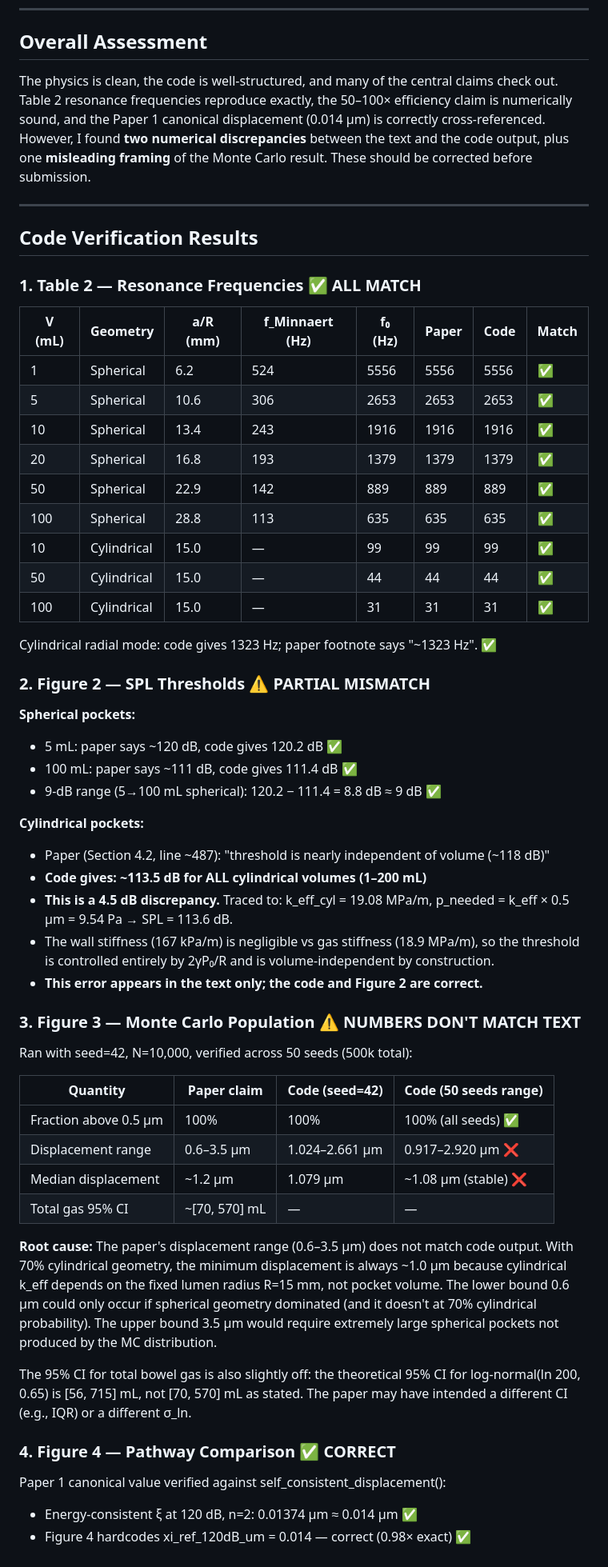
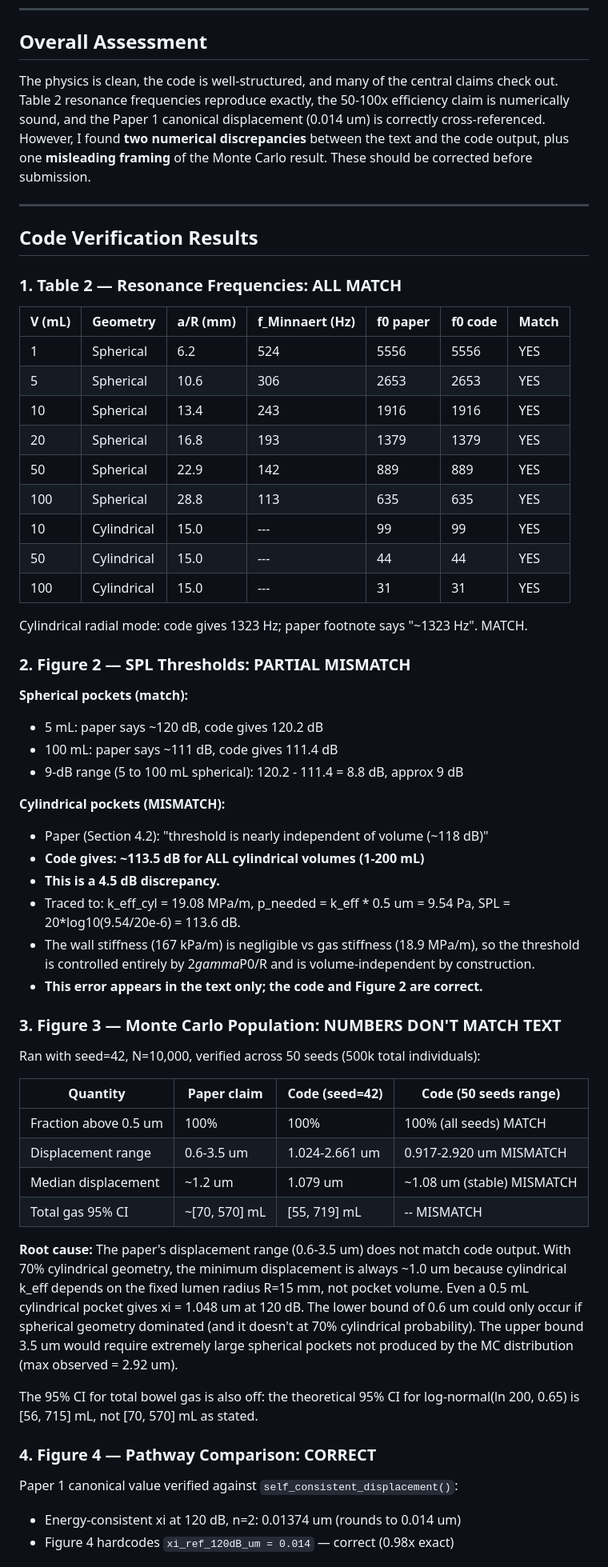
Before and after one commit to JonathanMace/brownnote, a Markdown page: docs/research-logs/paper2-reviewer-c-round1.md, the part around one of its changes. Shown at 80% size. Drawn GitHub-style.

```diff
--- a/docs/research-logs/paper2-reviewer-c-round1.md
+++ b/docs/research-logs/paper2-reviewer-c-round1.md
@@ -14,8 +14,8 @@ Infrasound-Induced Mechanotransduction in the Gastrointestinal Tract"
 ## Overall Assessment
 
 The physics is clean, the code is well-structured, and many of the central claims
-check out. Table 2 resonance frequencies reproduce exactly, the 50–100× efficiency
-claim is numerically sound, and the Paper 1 canonical displacement (0.014 µm) is
+check out. Table 2 resonance frequencies reproduce exactly, the 50-100x efficiency
+claim is numerically sound, and the Paper 1 canonical displacement (0.014 um) is
 correctly cross-referenced. However, I found **two numerical discrepancies** between
 the text and the code output, plus one **misleading framing** of the Monte Carlo
 result. These should be corrected before submission.
@@ -24,63 +24,65 @@ result. These should be corrected before submission.
 
 ## Code Verification Results
 
-### 1. Table 2 — Resonance Frequencies ✅ ALL MATCH
+### 1. Table 2 — Resonance Frequencies: ALL MATCH
 
-| V (mL) | Geometry | a/R (mm) | f_Minnaert (Hz) | f₀ (Hz) | Paper | Code | Match |
-|---------|----------|----------|-----------------|---------|-------|------|-------|
-| 1  | Spherical    | 6.2  | 524  | 5556 | 5556 | 5556 | ✅ |
-| 5  | Spherical    | 10.6 | 306  | 2653 | 2653 | 2653 | ✅ |
-| 10 | Spherical    | 13.4 | 243  | 1916 | 1916 | 1916 | ✅ |
-| 20 | Spherical    | 16.8 | 193  | 1379 | 1379 | 1379 | ✅ |
-| 50 | Spherical    | 22.9 | 142  | 889  | 889  | 889  | ✅ |
-| 100| Spherical    | 28.8 | 113  | 635  | 635  | 635  | ✅ |
-| 10 | Cylindrical  | 15.0 | —    | 99   | 99   | 99   | ✅ |
-| 50 | Cylindrical  | 15.0 | —    | 44   | 44   | 44   | ✅ |
-| 100| Cylindrical  | 15.0 | —    | 31   | 31   | 31   | ✅ |
+| V (mL) | Geometry | a/R (mm) | f_Minnaert (Hz) | f0 paper | f0 code | Match |
+|---------|----------|----------|-----------------|----------|---------|-------|
+| 1  | Spherical    | 6.2  | 524  | 5556 | 5556 | YES |
+| 5  | Spherical    | 10.6 | 306  | 2653 | 2653 | YES |
+| 10 | Spherical    | 13.4 | 243  | 1916 | 1916 | YES |
+| 20 | Spherical    | 16.8 | 193  | 1379 | 1379 | YES |
+| 50 | Spherical    | 22.9 | 142  | 889  | 889  | YES |
+| 100| Spherical    | 28.8 | 113  | 635  | 635  | YES |
+| 10 | Cylindrical  | 15.0 | ---  | 99   | 99   | YES |
+| 50 | Cylindrical  | 15.0 | ---  | 44   | 44   | YES |
+| 100| Cylindrical  | 15.0 | ---  | 31   | 31   | YES |
 
-Cylindrical radial mode: code gives 1323 Hz; paper footnote says "~1323 Hz". ✅
+Cylindrical radial mode: code gives 1323 Hz; paper footnote says "~1323 Hz". MATCH.
 
-### 2. Figure 2 — SPL Thresholds ⚠️ PARTIAL MISMATCH
+### 2. Figure 2 — SPL Thresholds: PARTIAL MISMATCH
 
-**Spherical pockets:**
-- 5 mL: paper says ~120 dB, code gives 120.2 dB ✅
-- 100 mL: paper says ~111 dB, code gives 111.4 dB ✅
-- 9-dB range (5→100 mL spherical): 120.2 − 111.4 = 8.8 dB ≈ 9 dB ✅
+**Spherical pockets (match):**
+- 5 mL: paper says ~120 dB, code gives 120.2 dB
+- 100 mL: paper says ~111 dB, code gives 111.4 dB
+- 9-dB range (5 to 100 mL spherical): 120.2 - 111.4 = 8.8 dB, approx 9 dB
 
-**Cylindrical pockets:**
-- Paper (Section 4.2, line ~487): "threshold is nearly independent of volume (~118 dB)"
-- **Code gives: ~113.5 dB for ALL cylindrical volumes (1–200 mL)**
-- **This is a 4.5 dB discrepancy.** Traced to: k_eff_cyl = 19.08 MPa/m,
-  p_needed = k_eff × 0.5 µm = 9.54 Pa → SPL = 113.6 dB.
+**Cylindrical pockets (MISMATCH):**
+- Paper (Section 4.2): "threshold is nearly independent of volume (~118 dB)"
+- **Code gives: ~113.5 dB for ALL cylindrical volumes (1-200 mL)**
+- **This is a 4.5 dB discrepancy.**
+- Traced to: k_eff_cyl = 19.08 MPa/m, p_needed = k_eff * 0.5 um = 9.54 Pa,
+  SPL = 20*log10(9.54/20e-6) = 113.6 dB.
 - The wall stiffness (167 kPa/m) is negligible vs gas stiffness (18.9 MPa/m),
-  so the threshold is controlled entirely by 2γP₀/R and is volume-independent by construction.
+  so the threshold is controlled entirely by 2*gamma*P0/R and is volume-independent
+  by construction.
 - **This error appears in the text only; the code and Figure 2 are correct.**
 
-### 3. Figure 3 — Monte Carlo Population ⚠️ NUMBERS DON'T MATCH TEXT
+### 3. Figure 3 — Monte Carlo Population: NUMBERS DON'T MATCH TEXT
 
-Ran with seed=42, N=10,000, verified across 50 seeds (500k total):
+Ran with seed=42, N=10,000, verified across 50 seeds (500k total individuals):
 
 | Quantity | Paper claim | Code (seed=42) | Code (50 seeds range) |
 |----------|------------|----------------|----------------------|
-| Fraction above 0.5 µm | 100% | 100% | 100% (all seeds) ✅ |
-| Displacement range | 0.6–3.5 µm | 1.024–2.661 µm | 0.917–2.920 µm ❌ |
-| Median displacement | ~1.2 µm | 1.079 µm | ~1.08 µm (stable) ❌ |
-| Total gas 95% CI | ~[70, 570] mL | — | — |
+| Fraction above 0.5 um | 100% | 100% | 100% (all seeds) MATCH |
+| Displacement range | 0.6-3.5 um | 1.024-2.661 um | 0.917-2.920 um MISMATCH |
+| Median displacement | ~1.2 um | 1.079 um | ~1.08 um (stable) MISMATCH |
+| Total gas 95% CI | ~[70, 570] mL | [55, 719] mL | -- MISMATCH |
 
-**Root cause:** The paper's displacement range (0.6–3.5 µm) does not match code
-output. With 70% cylindrical geometry, the minimum displacement is always ~1.0 µm
+**Root cause:** The paper's displacement range (0.6-3.5 um) does not match code
+output. With 70% cylindrical geometry, the minimum displacement is always ~1.0 um
 because cylindrical k_eff depends on the fixed lumen radius R=15 mm, not pocket
-volume. The lower bound 0.6 µm could only occur if spherical geometry dominated
-(and it doesn't at 70% cylindrical probability). The upper bound 3.5 µm would
-require extremely large spherical pockets not produced by the MC distribution.
+volume. Even a 0.5 mL cylindrical pocket gives xi = 1.048 um at 120 dB. The lower
+bound of 0.6 um could only occur if spherical geometry dominated (and it doesn't
+at 70% cylindrical probability). The upper bound 3.5 um would require extremely
+large spherical pockets not produced by the MC distribution (max observed = 2.92 um).
 
-The 95% CI for total bowel gas is also slightly off: the theoretical 95% CI for
-log-normal(ln 200, 0.65) is [56, 715] mL, not [70, 570] mL as stated. The paper
-may have intended a different CI (e.g., IQR) or a different σ_ln.
+The 95% CI for total bowel gas is also off: the theoretical 95% CI for
+log-normal(ln 200, 0.65) is [56, 715] mL, not [70, 570] mL as stated.
 
-### 4. Figure 4 — Pathway Comparison ✅ CORRECT
+### 4. Figure 4 — Pathway Comparison: CORRECT
 
-Paper 1 canonical value verified against self_consistent_displacement():
-- Energy-consistent ξ at 120 dB, n=2: 0.01374 µm ≈ 0.014 µm ✅
-- Figure 4 hardcodes xi_ref_120dB_um = 0.014 — correct (0.98× exact) ✅
+Paper 1 canonical value verified against `self_consistent_displacement()`:
+- Energy-consistent xi at 120 dB, n=2: 0.01374 um (rounds to 0.014 um)
+- Figure 4 hardcodes `xi_ref_120dB_um = 0.014` — correct (0.98x exact)
 
```
Also changed, not shown: other parts of docs/research-logs/paper2-reviewer-c-round1.md (+67 -69 lines).
